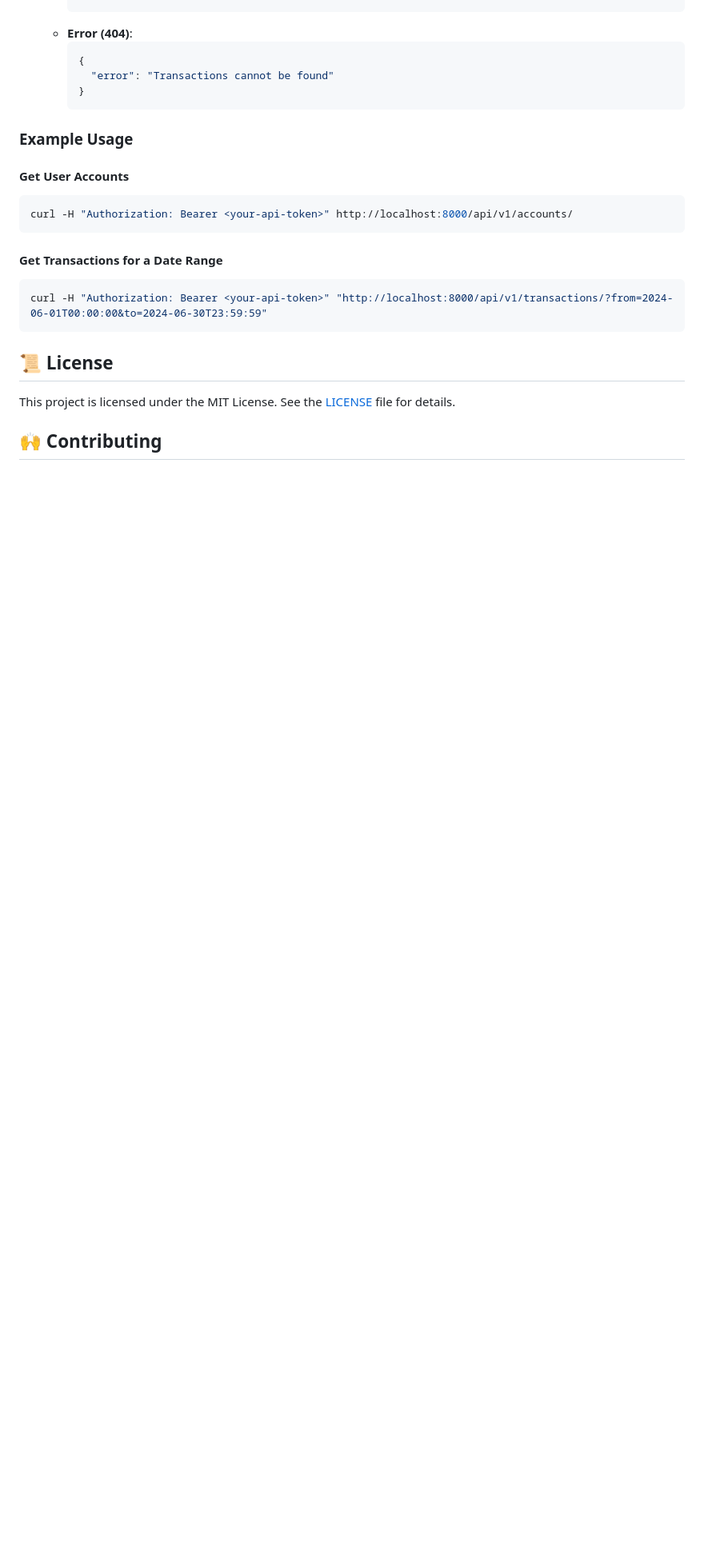
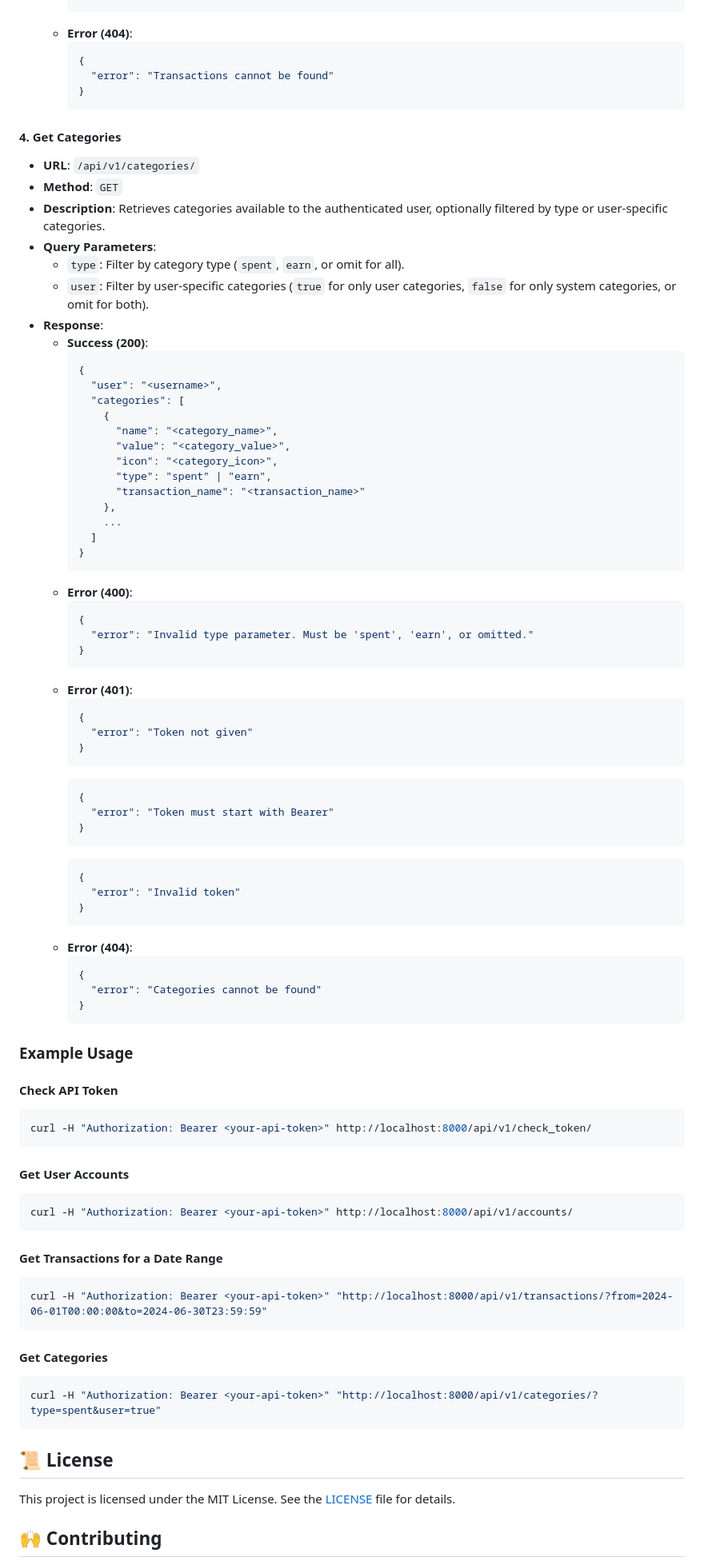
Before and after one commit to HappyMaxxx/SpendSense, a Markdown page: README.md, the part around one of its changes. Shown at 80% size. Rendered like a GitHub page; blank space fills up the shorter version.

````diff
--- a/README.md
+++ b/README.md
@@ -281,7 +311,66 @@ To obtain an API token:
     }
     ```
 
+#### 4. Get Categories
+
+- **URL**: `/api/v1/categories/`
+- **Method**: `GET`
+- **Description**: Retrieves categories available to the authenticated user, optionally filtered by type or user-specific categories.
+- **Query Parameters**:
+  - `type`: Filter by category type (`spent`, `earn`, or omit for all).
+  - `user`: Filter by user-specific categories (`true` for only user categories, `false` for only system categories, or omit for both).
+- **Response**:
+  - **Success (200)**:
+    ```json
+    {
+      "user": "<username>",
+      "categories": [
+        {
+          "name": "<category_name>",
+          "value": "<category_value>",
+          "icon": "<category_icon>",
+          "type": "spent" | "earn",
+          "transaction_name": "<transaction_name>"
+        },
+        ...
+      ]
+    }
+    ```
+  - **Error (400)**:
+    ```json
+    {
+      "error": "Invalid type parameter. Must be 'spent', 'earn', or omitted."
+    }
+    ```
+  - **Error (401)**:
+    ```json
+    {
+      "error": "Token not given"
+    }
+    ```
+    ```json
+    {
+      "error": "Token must start with Bearer"
+    }
+    ```
+    ```json
+    {
+      "error": "Invalid token"
+    }
+    ```
+  - **Error (404)**:
+    ```json
+    {
+      "error": "Categories cannot be found"
+    }
+    ```
+
 ### Example Usage
+
+#### Check API Token
+```bash
+curl -H "Authorization: Bearer <your-api-token>" http://localhost:8000/api/v1/check_token/
+```
 
 #### Get User Accounts
 ```bash
@@ -291,6 +380,11 @@ curl -H "Authorization: Bearer <your-api-token>" http://localhost:8000/api/v1/ac
 #### Get Transactions for a Date Range
 ```bash
 curl -H "Authorization: Bearer <your-api-token>" "http://localhost:8000/api/v1/transactions/?from=2024-06-01T00:00:00&to=2024-06-30T23:59:59"
+```
+
+#### Get Categories
+```bash
+curl -H "Authorization: Bearer <your-api-token>" "http://localhost:8000/api/v1/categories/?type=spent&user=true"
 ```
 
 ## 📜 License
````
Also changed, not shown: other parts of README.md (+35 -5 lines).
